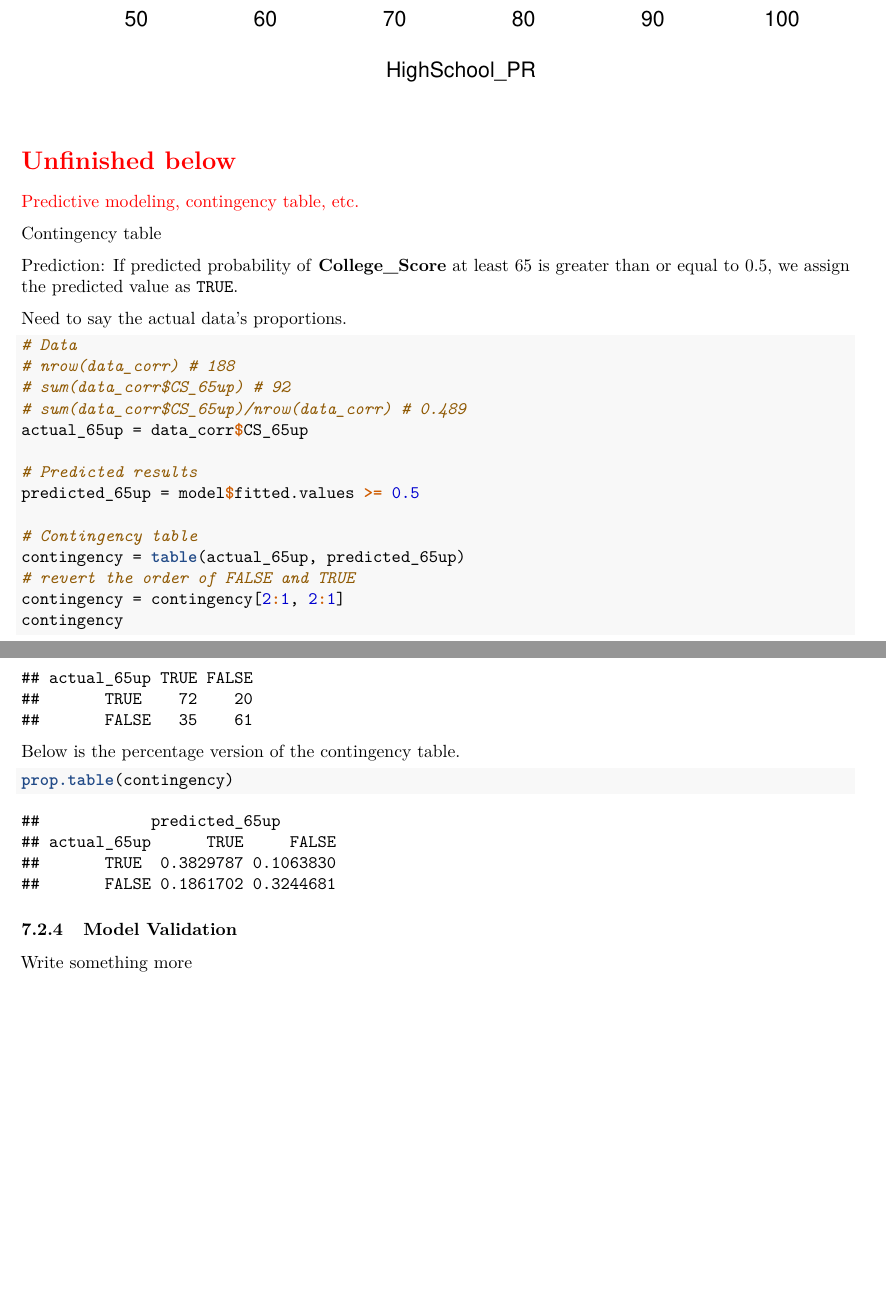
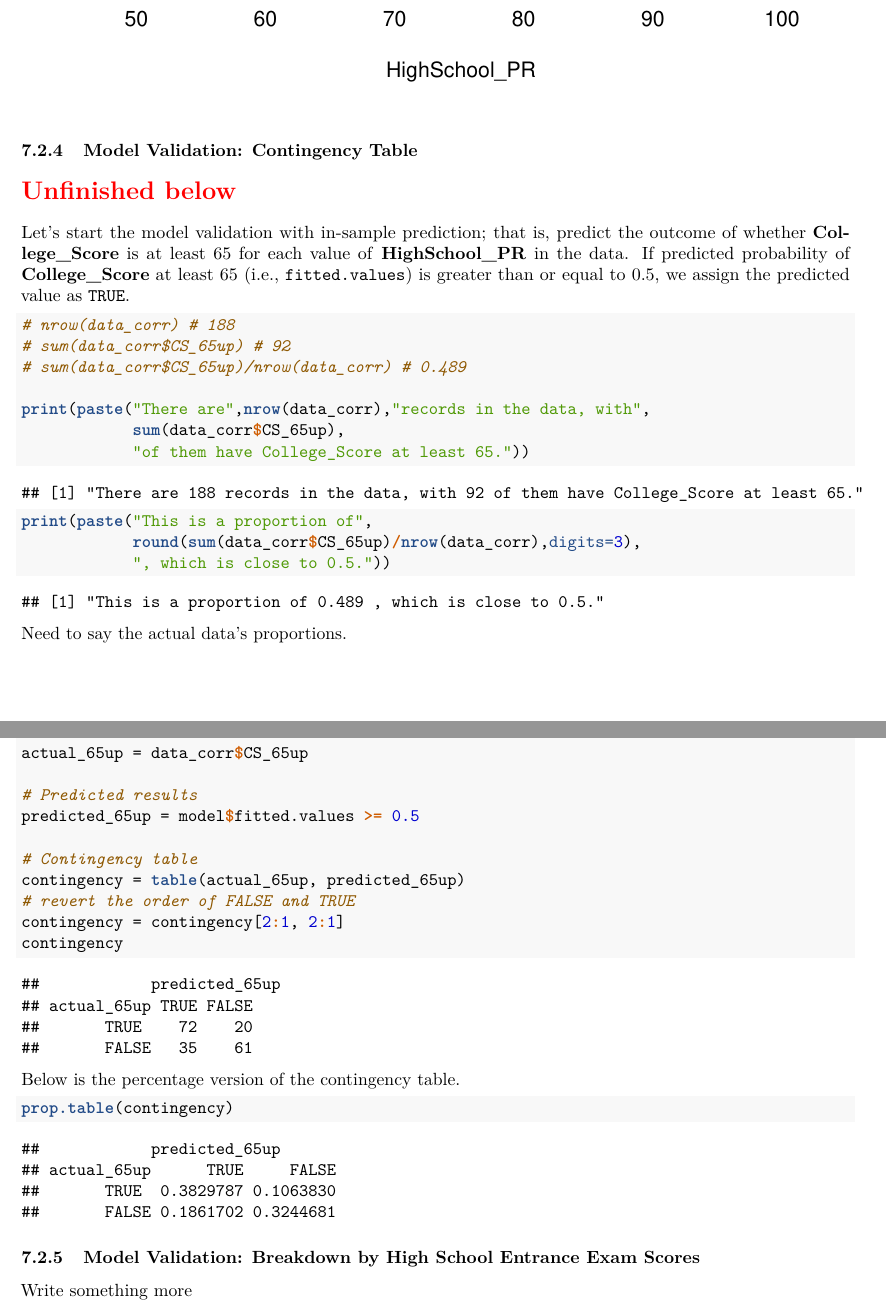
Before and after one commit to star1327p/Exam-Scores-PTT, an R Markdown document (PTT_Analysis_of_Test_Scores_Unfinished.Rmd): two parts of pages 23 and 24 of 24 before the commit and two parts of pages 23 and 24 of 25 after it, joined at a grey line, cut so that both start at the same text, the shorter picture padded with empty space. The pictures show the output file PTT_Analysis_of_Test_Scores_Unfinished.pdf that the author committed with the source.

Commit message:
drafted the predictive modeling description

````diff
--- a/PTT_Analysis_of_Test_Scores_Unfinished.Rmd
+++ b/PTT_Analysis_of_Test_Scores_Unfinished.Rmd
@@ -668,21 +668,30 @@ plot(new_xx, new_yy, ylim=c(0,1),
      ylab="Probability of College_Score >= 65")
 ```
 
+\subsubsection{Model Validation: Contingency Table}
+
 \section*{\textcolor{red}{Unfinished below}}
 
-\textcolor{red}{Predictive modeling, contingency table, etc.}
 
-Contingency table
+Let's start the model validation with in-sample prediction; that is, predict the outcome of whether **College_Score** is at least 65 for each value of **HighSchool_PR** in the data. If predicted probability of **College_Score** at least 65 (i.e., `fitted.values`) is greater than or equal to 0.5, we assign the predicted value as `TRUE`.
 
-Prediction: If predicted probability of **College_Score** at least 65 is greater than or equal to 0.5, we assign the predicted value as `TRUE`.
+```{r data-proportions}
+# nrow(data_corr) # 188
+# sum(data_corr$CS_65up) # 92
+# sum(data_corr$CS_65up)/nrow(data_corr) # 0.489
+
+print(paste("There are",nrow(data_corr),"records in the data, with",
+            sum(data_corr$CS_65up),
+            "of them have College_Score at least 65."))
+print(paste("This is a proportion of",
+            round(sum(data_corr$CS_65up)/nrow(data_corr),digits=3),
+            ", which is close to 0.5."))
+```
 
 Need to say the actual data's proportions.
 
 ```{r prediction-table}
 # Data
-# nrow(data_corr) # 188
-# sum(data_corr$CS_65up) # 92
-# sum(data_corr$CS_65up)/nrow(data_corr) # 0.489
 actual_65up = data_corr$CS_65up
 
 # Predicted results
@@ -701,7 +710,7 @@ Below is the percentage version of the contingency table.
 prop.table(contingency)
 ```
 
-\subsubsection{Model Validation}
+\subsubsection{Model Validation: Breakdown by High School Entrance Exam Scores}
 
 Write something more
 
````
Also changed, not shown: PTT_Analysis_of_Test_Scores_Unfinished.pdf.
